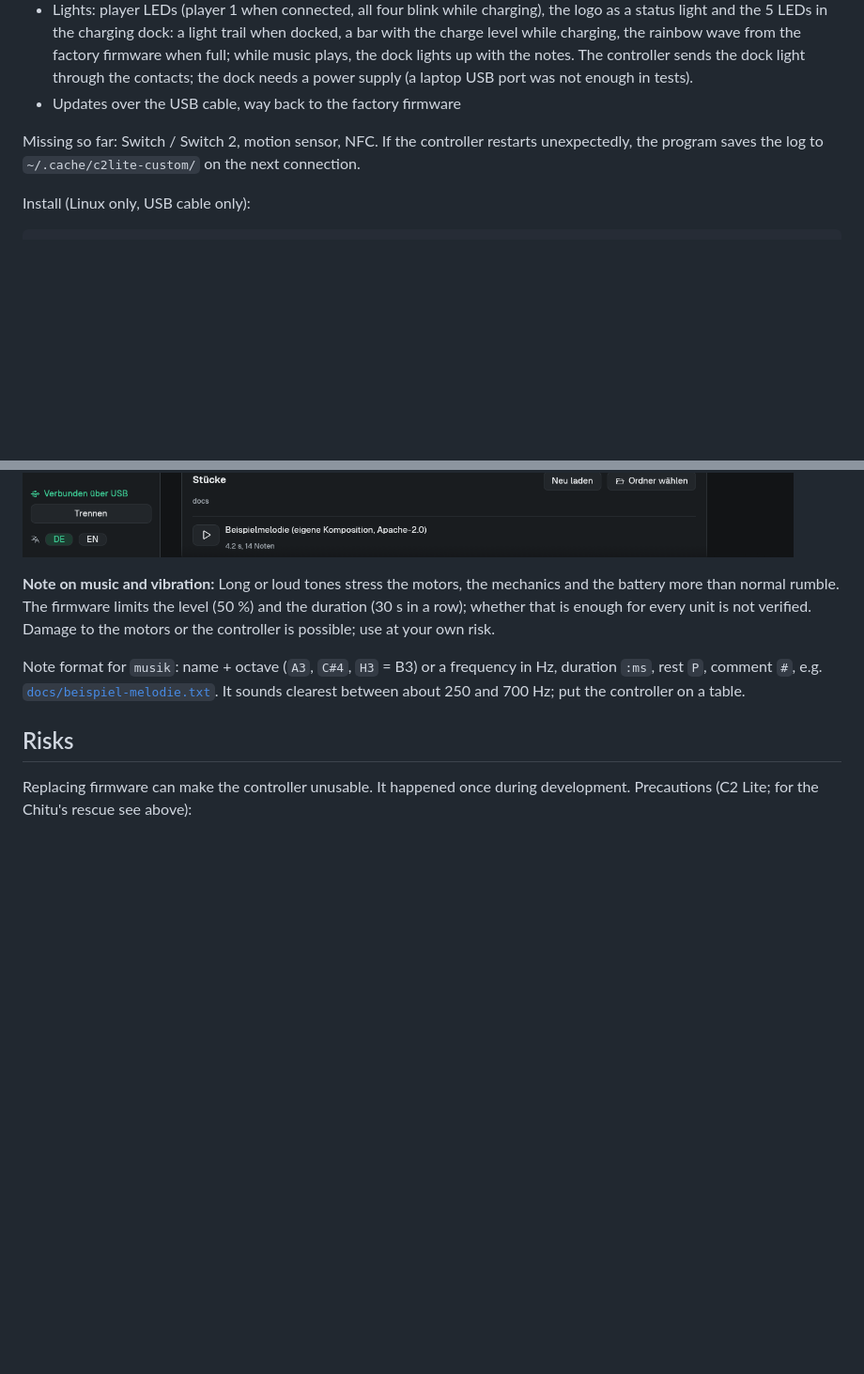
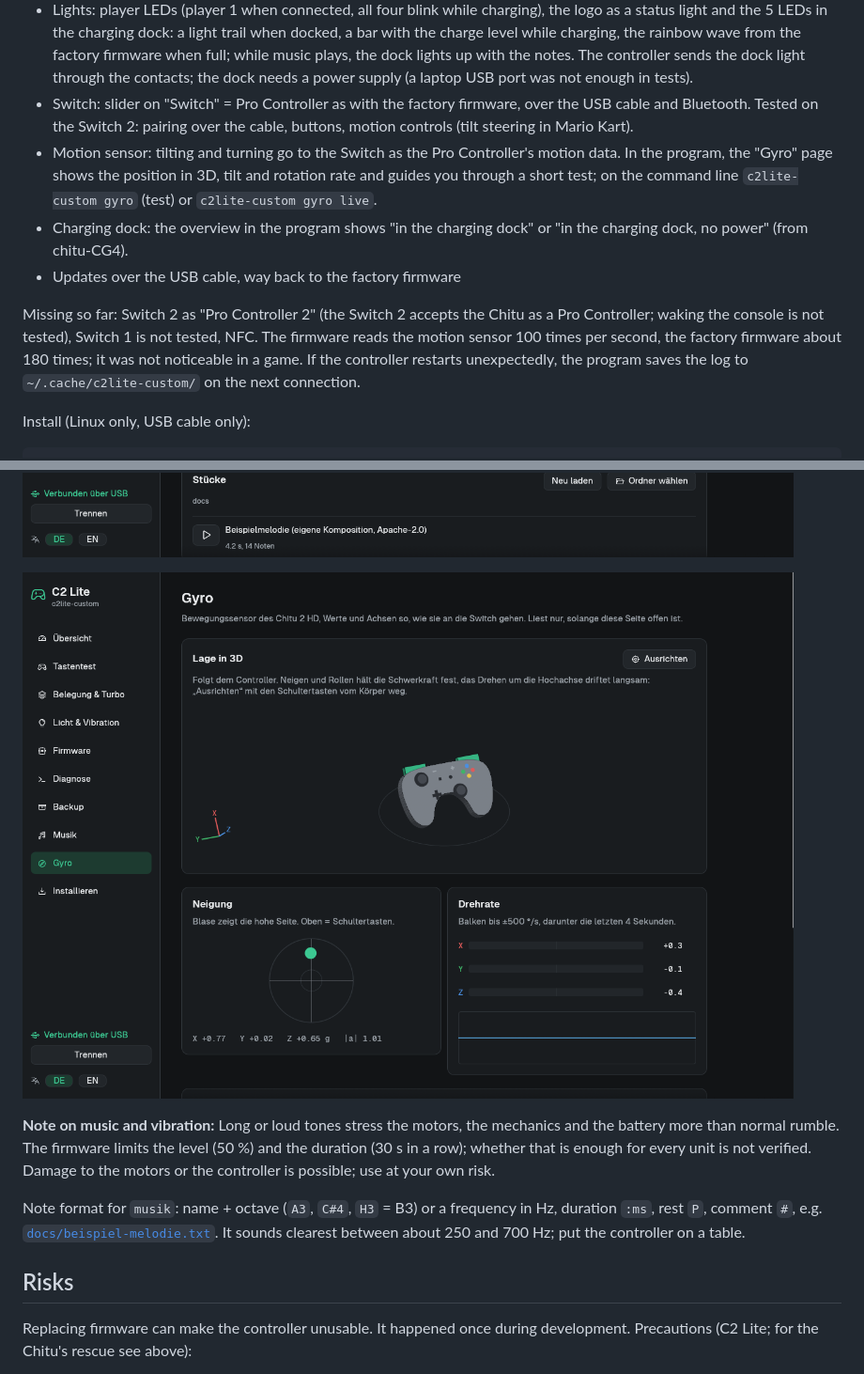
Before and after one commit to dazi-web/mobapad-c2lite, a Markdown page: README.en.md, 2 parts joined by grey strips. Shown at 94% size. Rendered like a GitHub page; pictures changed too: docs/bilder/gyro.png (added); blank space fills up the shorter version.

```diff
--- a/README.en.md
+++ b/README.en.md
@@ -86,9 +86,18 @@ Working (tested on one unit):
   5 LEDs in the charging dock: a light trail when docked, a bar with the charge level while charging, the rainbow
   wave from the factory firmware when full; while music plays, the dock lights up with the notes. The controller
   sends the dock light through the contacts; the dock needs a power supply (a laptop USB port was not enough in tests).
+- Switch: slider on "Switch" = Pro Controller as with the factory firmware, over the USB cable and Bluetooth. Tested
+  on the Switch 2: pairing over the cable, buttons, motion controls (tilt steering in Mario Kart).
+- Motion sensor: tilting and turning go to the Switch as the Pro Controller's motion data. In the program, the "Gyro"
+  page shows the position in 3D, tilt and rotation rate and guides you through a short test; on the command line
+  `c2lite-custom gyro` (test) or `c2lite-custom gyro live`.
+- Charging dock: the overview in the program shows "in the charging dock" or "in the charging dock, no power" (from
+  chitu-CG4).
 - Updates over the USB cable, way back to the factory firmware
 
-Missing so far: Switch / Switch 2, motion sensor, NFC. If the controller restarts
+Missing so far: Switch 2 as "Pro Controller 2" (the Switch 2 accepts the Chitu as a Pro Controller; waking the console
+is not tested), Switch 1 is not tested, NFC. The firmware reads the motion sensor 100 times per second, the factory
+firmware about 180 times; it was not noticeable in a game. If the controller restarts
 unexpectedly, the program saves the log to `~/.cache/c2lite-custom/` on the next connection.
 
 Install (Linux only, USB cable only):
@@ -111,6 +120,8 @@ cable. When it rumbles in a rhythm, hold Home + Y + X until the rumbling stops.
   selector at the bottom left.
 
 ![The "Musik" page with piano and list of pieces (Chitu 2 HD)](docs/bilder/musik.png)
+
+![The "Gyro" page: position in 3D, tilt and rotation rate (Chitu 2 HD)](docs/bilder/gyro.png)
 
 **Note on music and vibration:** Long or loud tones stress the motors, the mechanics and the battery more than normal
 rumble. The firmware limits the level (50 %) and the duration (30 s in a row); whether that is enough for every unit is
```
Also changed, not shown: README.md (+11 -1 lines), 13 other files.
